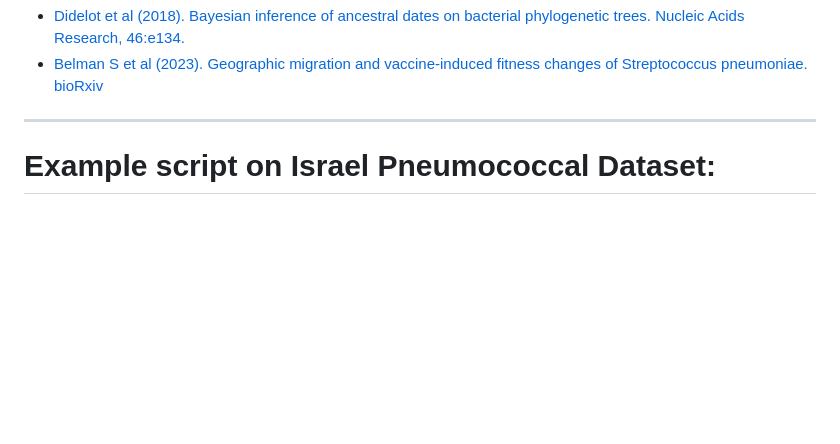
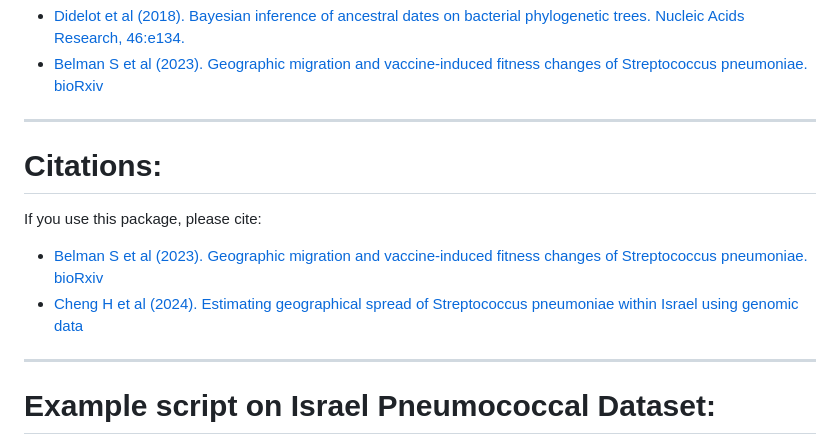
Before and after one commit to hsuehchien66/rrspread_v2, a Markdown page: README.md, the part around one of its changes. Rendered like a GitHub page; blank space fills up the shorter version.

```diff
--- a/README.md
+++ b/README.md
@@ -51,6 +51,11 @@ Reference:
  - [Didelot et al (2018). Bayesian inference of ancestral dates on bacterial phylogenetic trees. Nucleic Acids Research, 46:e134.](https://doi.org/10.1093/nar/gky783)
  - [Belman S et al (2023). Geographic migration and vaccine-induced fitness changes of Streptococcus pneumoniae. bioRxiv](https://pubmed.ncbi.nlm.nih.gov/36711799/)
 
+------------------------------------------------------------------------
+# Citations:
+If you use this package, please cite:
+ - [Belman S et al (2023). Geographic migration and vaccine-induced fitness changes of Streptococcus pneumoniae. bioRxiv](https://pubmed.ncbi.nlm.nih.gov/36711799/)
+ - [Cheng H et al (2024). Estimating geographical spread of Streptococcus pneumoniae within Israel using genomic data](https://doi.org/10.1099/mgen.0.001262)
 
 ------------------------------------------------------------------------
 # Example script on Israel Pneumococcal Dataset:
```
Also changed, not shown: other parts of README.md (+1 -1 lines).
